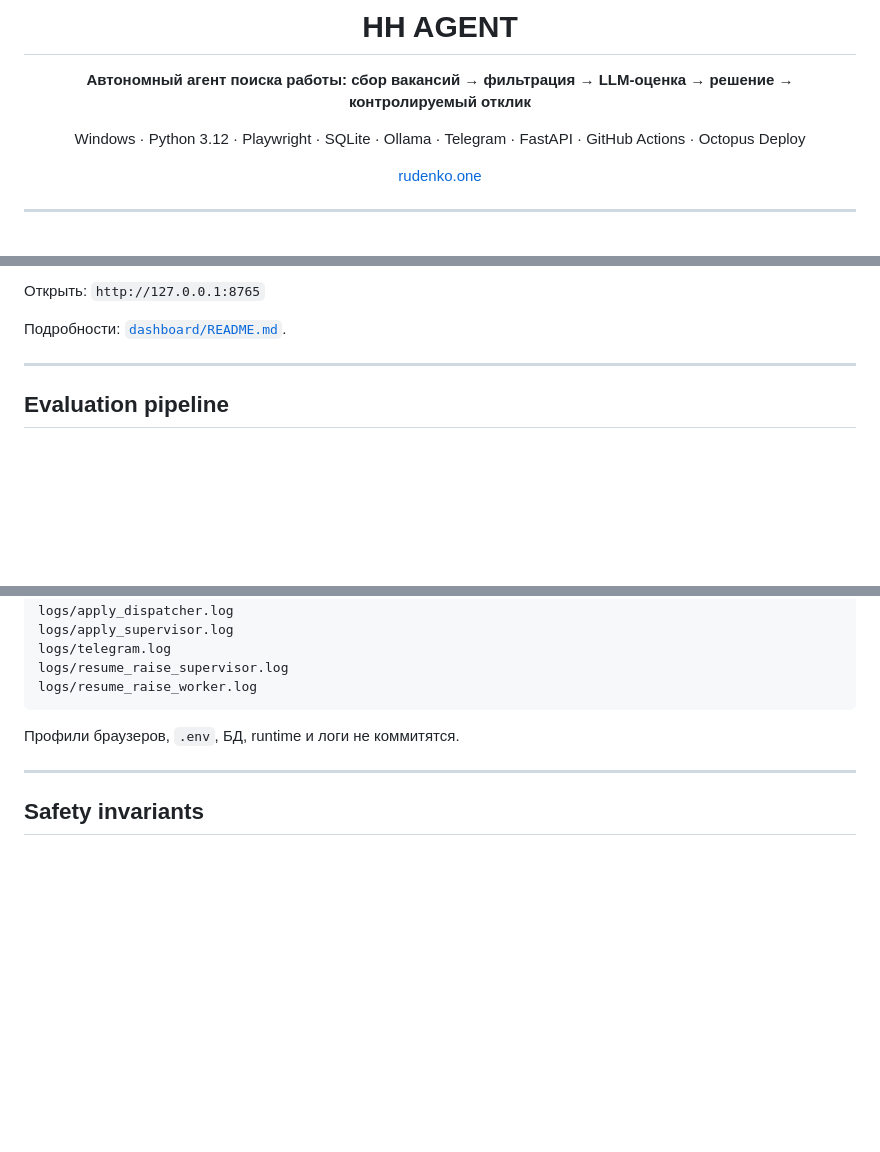
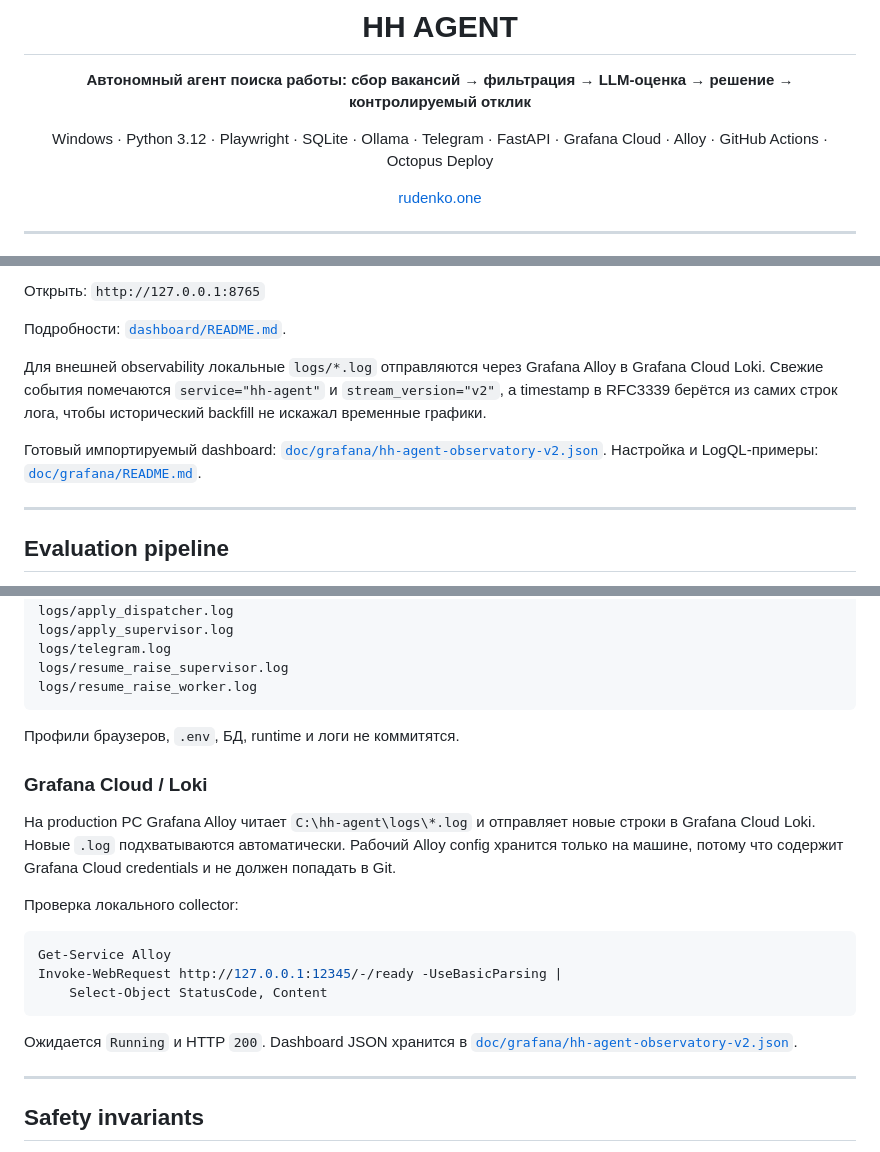
Before and after one commit to Xander-Rude/hh-agent, a Markdown page: README.md, 3 parts joined by grey strips. GitHub-like rendering; blank space fills up the shorter version.

Commit message:
Document Grafana Cloud log observability

````diff
--- a/README.md
+++ b/README.md
@@ -4,7 +4,7 @@
 
 **Автономный агент поиска работы: сбор вакансий → фильтрация → LLM-оценка → решение → контролируемый отклик**
 
-Windows · Python 3.12 · Playwright · SQLite · Ollama · Telegram · FastAPI · GitHub Actions · Octopus Deploy
+Windows · Python 3.12 · Playwright · SQLite · Ollama · Telegram · FastAPI · Grafana Cloud · Alloy · GitHub Actions · Octopus Deploy
 
 [rudenko.one](https://rudenko.one/)
 
@@ -111,6 +111,10 @@ Collectors, evaluation, user approval и site adapters разделены: UI к
 Открыть: `http://127.0.0.1:8765`
 
 Подробности: [`dashboard/README.md`](dashboard/README.md).
+
+Для внешней observability локальные `logs/*.log` отправляются через Grafana Alloy в Grafana Cloud Loki. Свежие события помечаются `service="hh-agent"` и `stream_version="v2"`, а timestamp в RFC3339 берётся из самих строк лога, чтобы исторический backfill не искажал временные графики.
+
+Готовый импортируемый dashboard: [`doc/grafana/hh-agent-observatory-v2.json`](doc/grafana/hh-agent-observatory-v2.json). Настройка и LogQL-примеры: [`doc/grafana/README.md`](doc/grafana/README.md).
 
 ---
 
@@ -254,6 +258,20 @@ logs/resume_raise_worker.log
 
 Профили браузеров, `.env`, БД, runtime и логи не коммитятся.
 
+### Grafana Cloud / Loki
+
+На production PC Grafana Alloy читает `C:\hh-agent\logs\*.log` и отправляет новые строки в Grafana Cloud Loki. Новые `.log` подхватываются автоматически. Рабочий Alloy config хранится только на машине, потому что содержит Grafana Cloud credentials и не должен попадать в Git.
+
+Проверка локального collector:
+
+```powershell
+Get-Service Alloy
+Invoke-WebRequest http://127.0.0.1:12345/-/ready -UseBasicParsing |
+    Select-Object StatusCode, Content
+```
+
+Ожидается `Running` и HTTP `200`. Dashboard JSON хранится в [`doc/grafana/hh-agent-observatory-v2.json`](doc/grafana/hh-agent-observatory-v2.json).
+
 ---
 
 ## Safety invariants
````
Also changed, not shown: other parts of README.md (+3 -0 lines).
